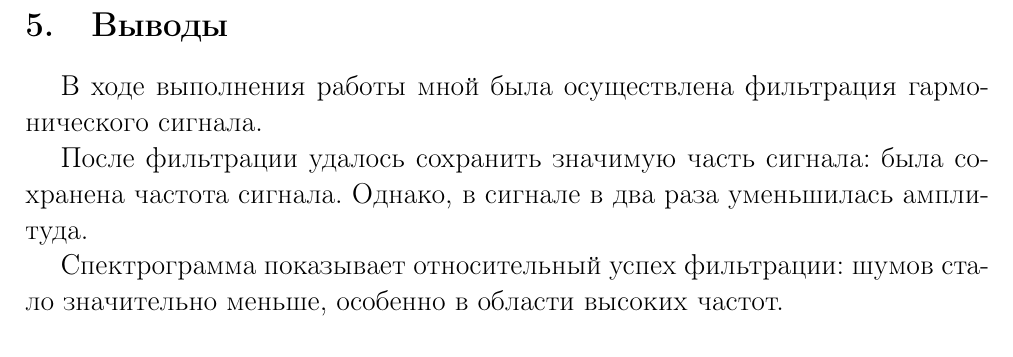
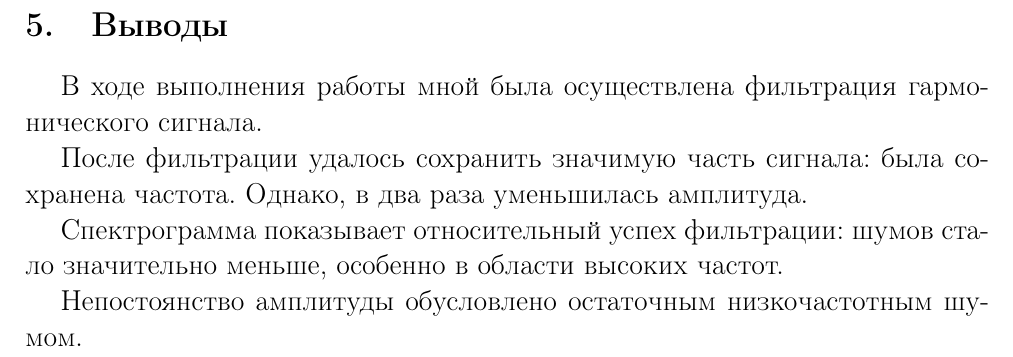
Before and after one commit to grafovdenis/telecom, a LaTeX document (lab3/report/report.tex): part of page 6 of 6, cut so that both start at the same text. Compiled offline with pdfLaTeX.

Commit message:
update report

```diff
--- a/lab3/report/report.tex
+++ b/lab3/report/report.tex
@@ -70,7 +70,9 @@ linenos
 \section{Выводы}
 В ходе выполнения работы мной была осуществлена фильтрация гармонического сигнала.
 
-После фильтрации удалось сохранить значимую часть сигнала: была сохранена частота сигнала. Однако, в сигнале в два раза уменьшилась амплитуда.
+После фильтрации удалось сохранить значимую часть сигнала: была сохранена частота. Однако, в два раза уменьшилась амплитуда.
 
 Спектрограмма показывает относительный успех фильтрации: шумов стало значительно меньше, особенно в области высоких частот.
+
+Непостоянство амплитуды обусловлено остаточным низкочастотным шумом.
 \end{document}
```
Also changed, not shown: lab3/report/report.pdf.
